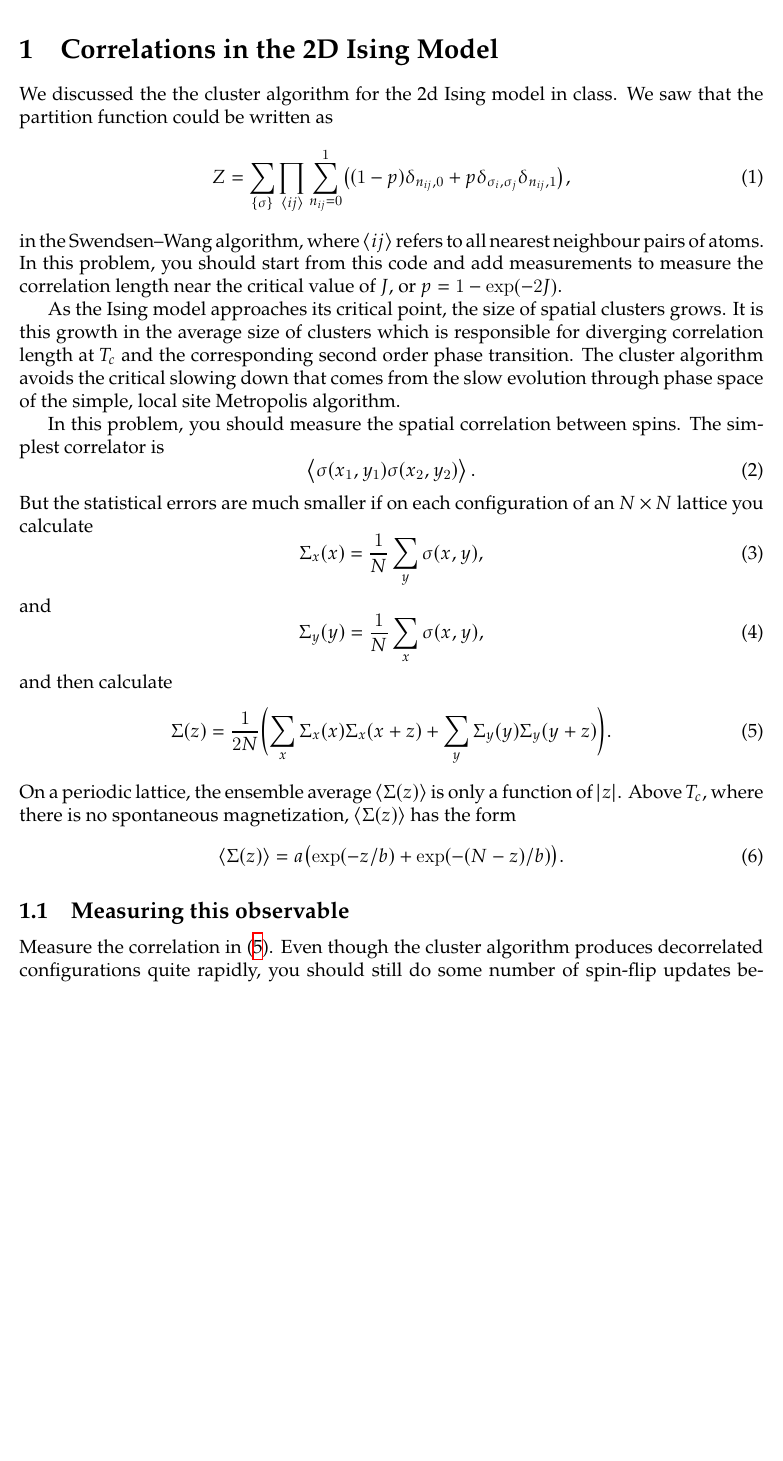
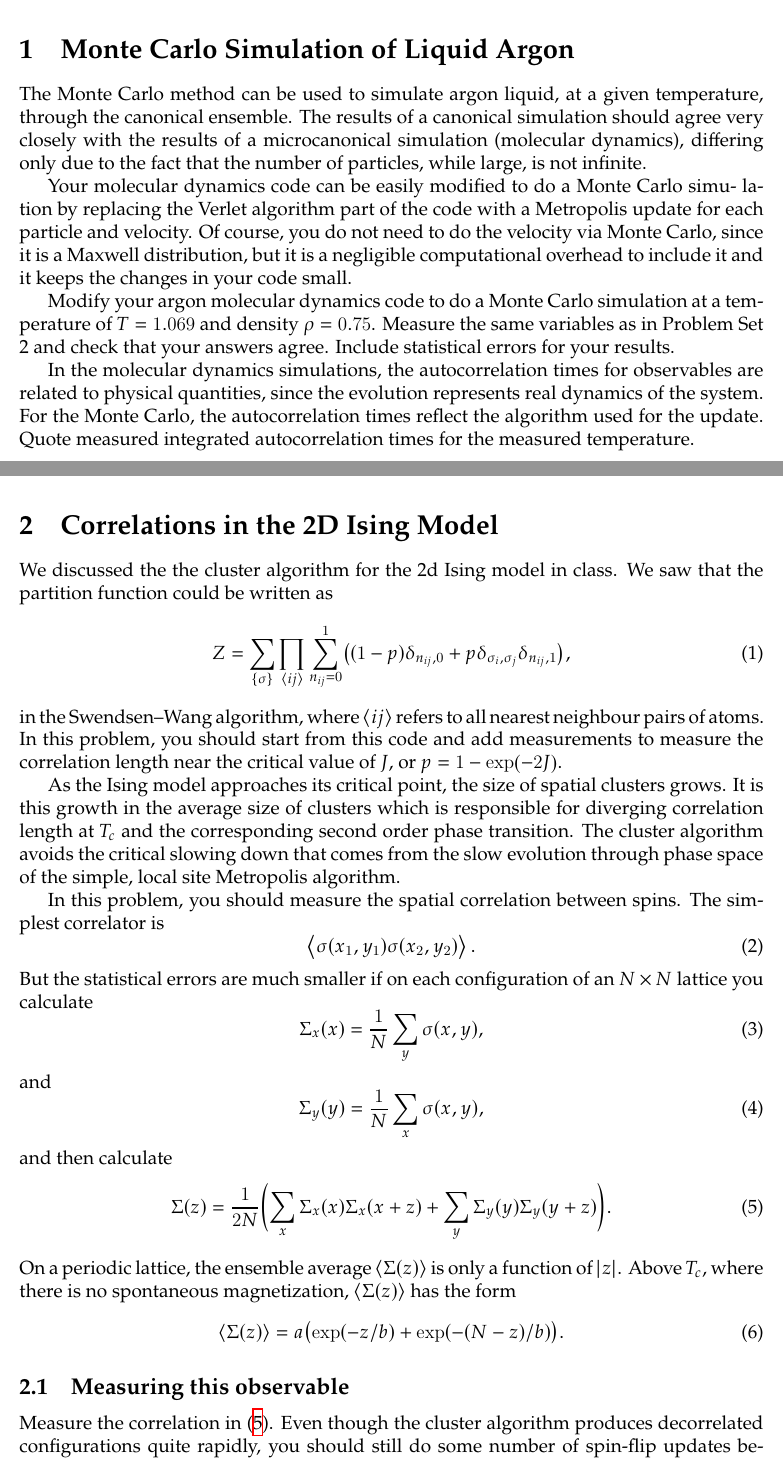
Before and after one commit to singularitti/SimpleIsing.jl, a LaTeX document (tex/main.tex, which reads tex/problem1.tex): part of page 2 of 3 before the commit and two parts of pages 2 and 3 of 4 after it, the two joined at a grey line, cut at the place of the change, the shorter picture padded with empty space. Compiled offline with XeLaTeX; a missing font is replaced by an installed copy or a similar font.

Commit message:
tex/problem1.tex

```diff
--- a/tex/main.tex
+++ b/tex/main.tex
@@ -21,7 +21,7 @@
 
 \input{title}
 
-% \input{problem1}
+\input{problem1}
 \newpage
 \input{problem2}
 
--- /dev/null
+++ b/tex/problem1.tex
@@ -0,0 +1,21 @@
+\section{Monte Carlo Simulation of Liquid Argon}
+
+The Monte Carlo method can be used to simulate argon liquid, at a given temperature, through
+the canonical ensemble. The results of a canonical simulation should agree very closely with
+the results of a microcanonical simulation (molecular dynamics), differing only due to the
+fact that the number of particles, while large, is not infinite.
+
+Your molecular dynamics code can be easily modified to do a Monte Carlo simu- lation by
+replacing the Verlet algorithm part of the code with a Metropolis update for each particle
+and velocity. Of course, you do not need to do the velocity via Monte Carlo, since it is a
+Maxwell distribution, but it is a negligible computational overhead to include it and it
+keeps the changes in your code small.
+
+Modify your argon molecular dynamics code to do a Monte Carlo simulation at a temperature of
+\(T = 1.069\) and density \(\rho = 0.75\). Measure the same variables as in Problem Set 2
+and check that your answers agree. Include statistical errors for your results.
+
+In the molecular dynamics simulations, the autocorrelation times for observables are related
+to physical quantities, since the evolution represents real dynamics of the system. For the
+Monte Carlo, the autocorrelation times reflect the algorithm used for the update. Quote
+measured integrated autocorrelation times for the measured temperature.
```
